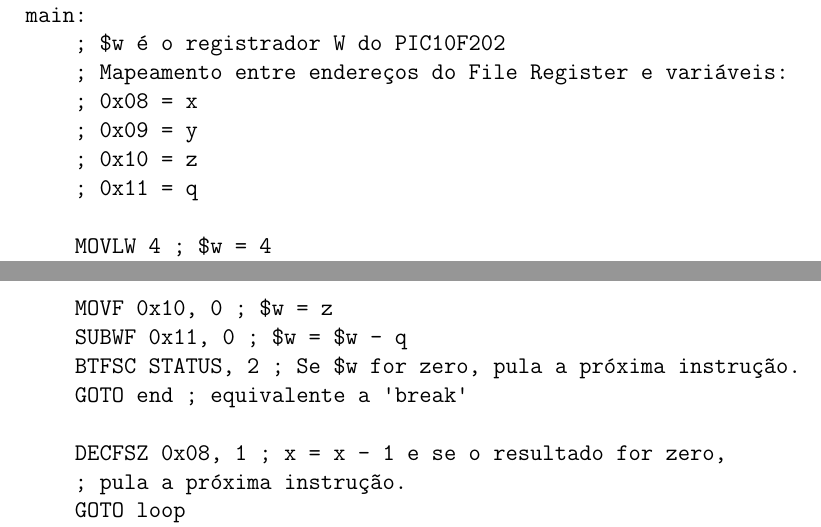
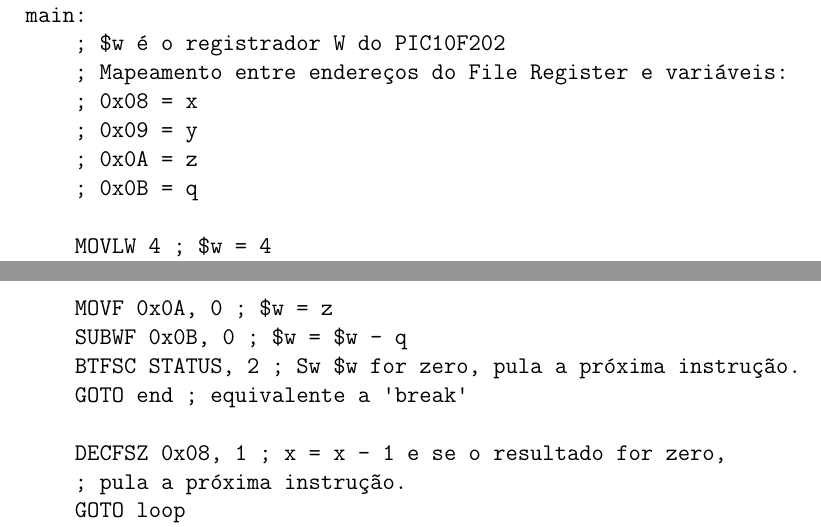
Before and after one commit to bidinpithecus/AOC0004, a LaTeX document (project/project.tex): two parts of page 3 of 6, joined at a grey line, cut so that both start at the same text. Compiled offline with pdfLaTeX.

Commit message:
Merged forked repo

```diff
--- a/project/project.tex
+++ b/project/project.tex
@@ -44,8 +44,8 @@
     ; Mapeamento entre endereços do File Register e variáveis:
     ; 0x08 = x
     ; 0x09 = y
-    ; 0x10 = z
-    ; 0x11 = q
+    ; 0x0A = z
+    ; 0x0B = q
 
     MOVLW 4 ; $w = 4
     MOVWF 0x08 ; x = $w
@@ -55,15 +55,15 @@
 loop:
     MOVF 0x08, 0 ; $w = x
     ADDWF 0x09, 0 ; $w = $w + y
-    MOVWF 0x10 ; z = $w -> z = x + y
+    MOVWF 0x0A ; z = $w -> z = x + y
 
     MOVF 0x08, 0 ; $w = x
     ANDWF 0x09, 0 ; $w = $w & y
-    MOVWF 0x11 ; q = $w -> q = x & y
+    MOVWF 0x0B ; q = $w -> q = x & y
 
-    MOVF 0x10, 0 ; $w = z
-    SUBWF 0x11, 0 ; $w = $w - q
-    BTFSC STATUS, 2 ; Se $w for zero, pula a próxima instrução.
+    MOVF 0x0A, 0 ; $w = z
+    SUBWF 0x0B, 0 ; $w = $w - q
+    BTFSC STATUS, 2 ; Sw $w for zero, pula a próxima instrução.
     GOTO end ; equivalente a 'break'
 
     DECFSZ 0x08, 1 ; x = x - 1 e se o resultado for zero,
```
